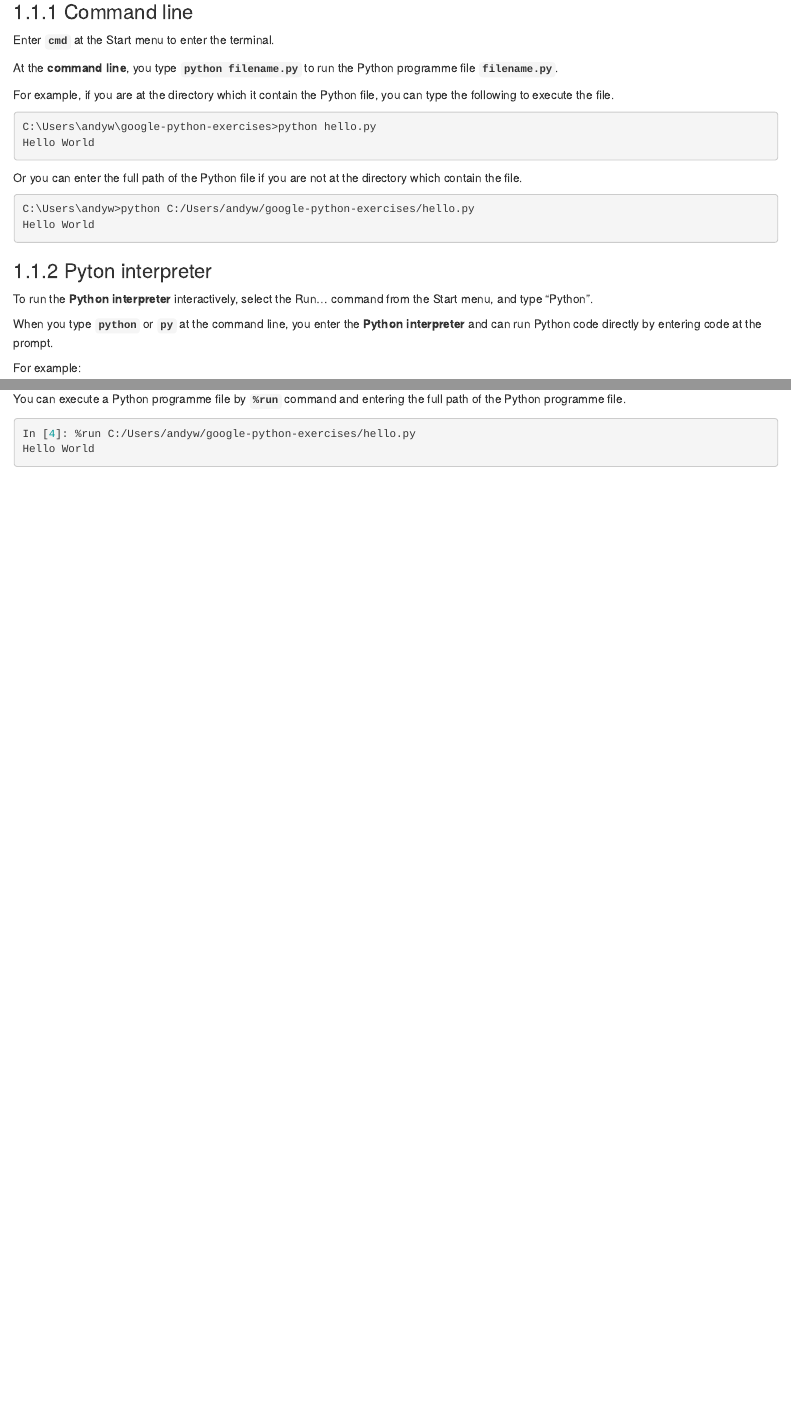
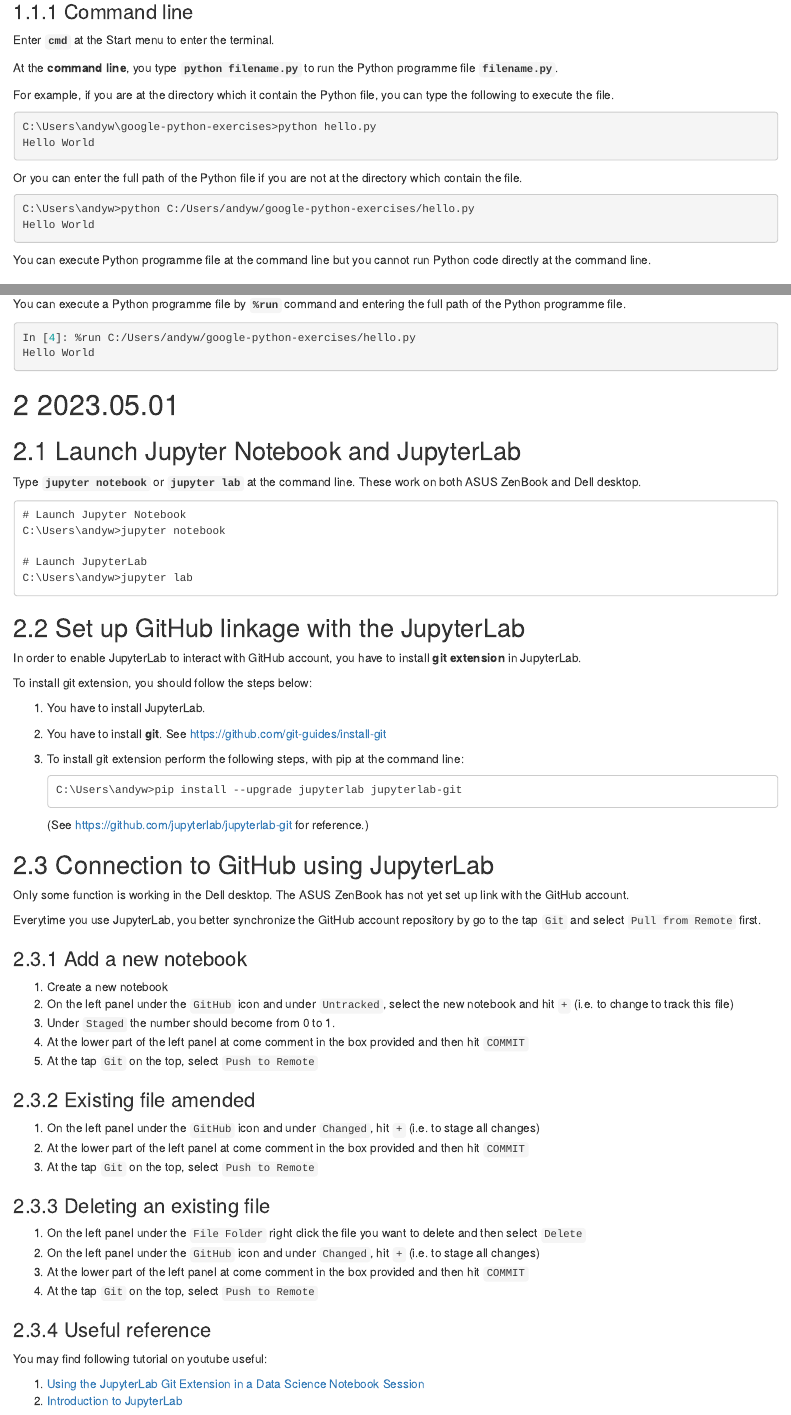
Before and after one commit to stevenkhwun/my-repo, an R Markdown document (@PythonNotes.Rmd): the page in a window 1100 px wide, from 380 px down, and a second part further down, joined at a grey line. The pictures show the output file @PythonNotes.html that the author committed with the source, opened offline.

Commit message:
PythonNotes amended.

````diff
--- a/@PythonNotes.Rmd
+++ b/@PythonNotes.Rmd
@@ -48,6 +48,8 @@ C:\Users\andyw>python C:/Users/andyw/google-python-exercises/hello.py
 Hello World
 ```
 
+You can execute Python programme file at the command line but you cannot run Python code directly at the command line.
+
 ### Pyton interpreter
 
 To run the **Python interpreter** interactively, select the Run... command from the Start menu, and type "Python".
@@ -91,3 +93,66 @@ You can execute a Python programme file by **`%run`** command and entering the f
 In [4]: %run C:/Users/andyw/google-python-exercises/hello.py
 Hello World
 ```
+
+# 2023.05.01
+
+## Launch Jupyter Notebook and JupyterLab
+
+Type **`jupyter notebook`** or **`jupyter lab`** at the command line. These work on both ASUS ZenBook and Dell desktop.
+
+```
+# Launch Jupyter Notebook
+C:\Users\andyw>jupyter notebook
+
+# Launch JupyterLab
+C:\Users\andyw>jupyter lab
+```
+
+## Set up GitHub linkage with the JupyterLab
+
+In order to enable JupyterLab to interact with GitHub account, you have to install **git extension** in JupyterLab.
+
+To install git extension, you should follow the steps below:
+
+1. You have to install JupyterLab.
+2. You have to install **git**. See [https://github.com/git-guides/install-git](https://github.com/git-guides/install-git)
+3. To install git extension perform the following steps, with pip at the command line:
+   ```
+   C:\Users\andyw>pip install --upgrade jupyterlab jupyterlab-git
+   ```
+   (See [https://github.com/jupyterlab/jupyterlab-git](https://github.com/jupyterlab/jupyterl    ab-git) for reference.)
+
+
+## Connection to GitHub using JupyterLab
+
+Only some function is working in the Dell desktop. The ASUS ZenBook has not yet set up link with the GitHub account.
+
+Everytime you use JupyterLab, you better synchronize the GitHub account repository by go to the tap `Git` and select `Pull from Remote` first.
+
+### Add a new notebook
+
+1. Create a new notebook
+2. On the left panel under the `GitHub` icon and under `Untracked`, select the new notebook and hit `+` (i.e. to change to track this file)
+3. Under `Staged` the number should become from 0 to 1.
+4. At the lower part of the left panel at come comment in the box provided and then hit `COMMIT`
+5. At the tap `Git` on the top, select `Push to Remote`
+
+### Existing file amended
+
+1. On the left panel under the `GitHub` icon and under `Changed`, hit `+` (i.e. to stage all changes)
+2. At the lower part of the left panel at come comment in the box provided and then hit `COMMIT`
+3. At the tap `Git` on the top, select `Push to Remote`
+
+### Deleting an existing file
+
+1. On the left panel under the `File Folder` right click the file you want to delete and then select `Delete`
+2. On the left panel under the `GitHub` icon and under `Changed`, hit `+` (i.e. to stage all changes)
+3. At the lower part of the left panel at come comment in the box provided and then hit `COMMIT`
+4. At the tap `Git` on the top, select `Push to Remote`
+
+### Useful reference
+
+You may find following tutorial on youtube useful:
+
+1. [Using the JupyterLab Git Extension in a Data Science Notebook Session](https://www.youtube.com/watch?v=ncmD9B-fddg)
+2. [Introduction to JupyterLab](https://www.youtube.com/watch?v=sfBg4EfJFpw)
````
Also changed, not shown: @PythonNotes.html, @PythonNotes.pdf.
